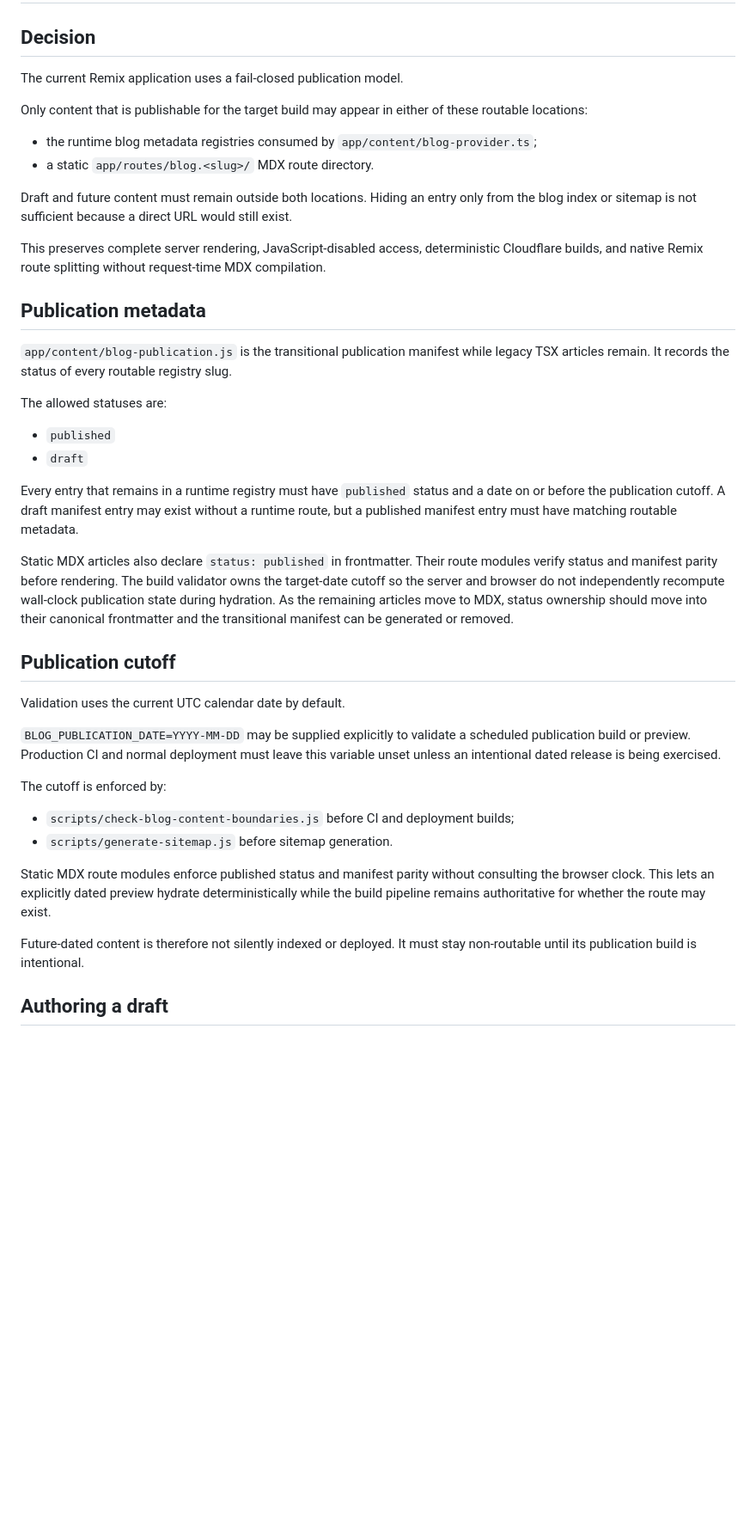
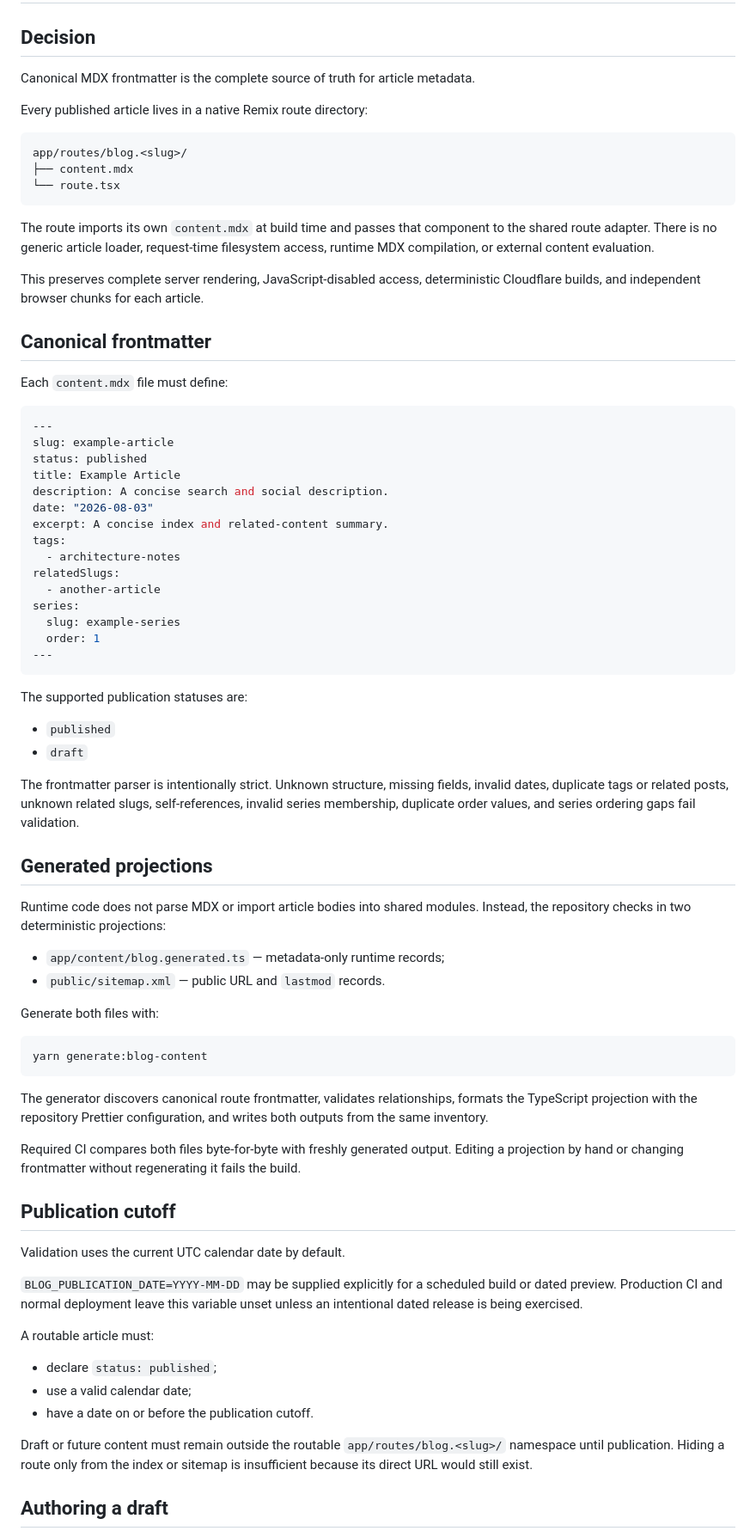
Before and after one commit to hackelia-micrantha/web, a Markdown page: docs/architecture/blog-publication-workflow.md, the part around one of its changes. Shown at 86% size. GitHub-like rendering; blank space fills up the shorter version.

Commit message:
Document the frontmatter-owned blog workflow

````diff
--- a/docs/architecture/blog-publication-workflow.md
+++ b/docs/architecture/blog-publication-workflow.md
@@ -2,44 +2,79 @@
 
 ## Decision
 
-The current Remix application uses a fail-closed publication model.
+Canonical MDX frontmatter is the complete source of truth for article metadata.
 
-Only content that is publishable for the target build may appear in either of these routable locations:
+Every published article lives in a native Remix route directory:
 
-- the runtime blog metadata registries consumed by `app/content/blog-provider.ts`;
-- a static `app/routes/blog.<slug>/` MDX route directory.
+```text
+app/routes/blog.<slug>/
+├── content.mdx
+└── route.tsx
+```
 
-Draft and future content must remain outside both locations. Hiding an entry only from the blog index or sitemap is not sufficient because a direct URL would still exist.
+The route imports its own `content.mdx` at build time and passes that component to the shared route adapter. There is no generic article loader, request-time filesystem access, runtime MDX compilation, or external content evaluation.
 
-This preserves complete server rendering, JavaScript-disabled access, deterministic Cloudflare builds, and native Remix route splitting without request-time MDX compilation.
+This preserves complete server rendering, JavaScript-disabled access, deterministic Cloudflare builds, and independent browser chunks for each article.
 
-## Publication metadata
+## Canonical frontmatter
 
-`app/content/blog-publication.js` is the transitional publication manifest while legacy TSX articles remain. It records the status of every routable registry slug.
+Each `content.mdx` file must define:
 
-The allowed statuses are:
+```yaml
+---
+slug: example-article
+status: published
+title: Example Article
+description: A concise search and social description.
+date: "2026-08-03"
+excerpt: A concise index and related-content summary.
+tags:
+  - architecture-notes
+relatedSlugs:
+  - another-article
+series:
+  slug: example-series
+  order: 1
+---
+```
+
+The supported publication statuses are:
 
 - `published`
 - `draft`
 
-Every entry that remains in a runtime registry must have `published` status and a date on or before the publication cutoff. A draft manifest entry may exist without a runtime route, but a published manifest entry must have matching routable metadata.
+The frontmatter parser is intentionally strict. Unknown structure, missing fields, invalid dates, duplicate tags or related posts, unknown related slugs, self-references, invalid series membership, duplicate order values, and series ordering gaps fail validation.
 
-Static MDX articles also declare `status: published` in frontmatter. Their route modules verify status and manifest parity before rendering. The build validator owns the target-date cutoff so the server and browser do not independently recompute wall-clock publication state during hydration. As the remaining articles move to MDX, status ownership should move into their canonical frontmatter and the transitional manifest can be generated or removed.
+## Generated projections
+
+Runtime code does not parse MDX or import article bodies into shared modules. Instead, the repository checks in two deterministic projections:
+
+- `app/content/blog.generated.ts` — metadata-only runtime records;
+- `public/sitemap.xml` — public URL and `lastmod` records.
+
+Generate both files with:
+
+```sh
+yarn generate:blog-content
+```
+
+The generator discovers canonical route frontmatter, validates relationships, formats the TypeScript projection with the repository Prettier configuration, and writes both outputs from the same inventory.
+
+Required CI compares both files byte-for-byte with freshly generated output. Editing a projection by hand or changing frontmatter without regenerating it fails the build.
 
 ## Publication cutoff
 
 Validation uses the current UTC calendar date by default.
 
-`BLOG_PUBLICATION_DATE=YYYY-MM-DD` may be supplied explicitly to validate a scheduled publication build or preview. Production CI and normal deployment must leave this variable unset unless an intentional dated release is being exercised.
+`BLOG_PUBLICATION_DATE=YYYY-MM-DD` may be supplied explicitly for a scheduled build or dated preview. Production CI and normal deployment leave this variable unset unless an intentional dated release is being exercised.
 
-The cutoff is enforced by:
+A routable article must:
 
-- `scripts/check-blog-content-boundaries.js` before CI and deployment builds;
-- `scripts/generate-sitemap.js` before sitemap generation.
+- declare `status: published`;
+- use a valid calendar date;
+- have a date on or before the publication cutoff.
 
-Static MDX route modules enforce published status and manifest parity without consulting the browser clock. This lets an explicitly dated preview hydrate deterministically while the build pipeline remains authoritative for whether the route may exist.
-
-Future-dated content is therefore not silently indexed or deployed. It must stay non-routable until its publication build is intentional.
+Draft or future content must remain outside the routable `app/routes/blog.<slug>/` namespace until publication. Hiding a route only from the index or sitemap is insufficient because its direct URL would still exist.
 
 ## Authoring a draft
 
````
Also changed, not shown: other parts of docs/architecture/blog-publication-workflow.md (+39 -21 lines).
